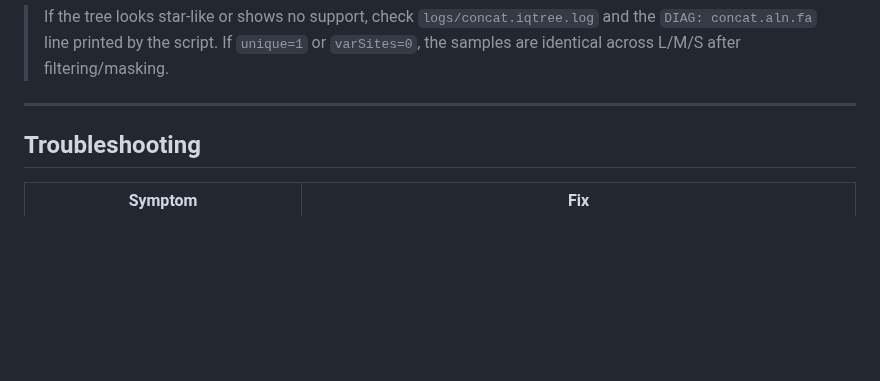
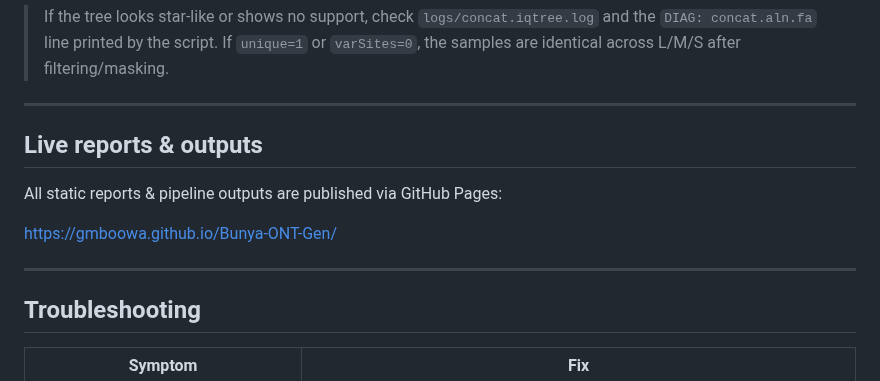
Before and after one commit to gmboowa/Bunya-ONT-Gen, a Markdown page: README.md, the part around the change. GitHub-like rendering; blank space fills up the shorter version.

```diff
--- a/README.md
+++ b/README.md
@@ -263,6 +263,14 @@ bunya_tree_out_concat/
 
 ---
 
+
+## Live reports & outputs
+
+All static reports & pipeline outputs are published via GitHub Pages:
+
+https://gmboowa.github.io/Bunya-ONT-Gen/
+
+---
 ## Troubleshooting
 
 | Symptom | Fix |
```
